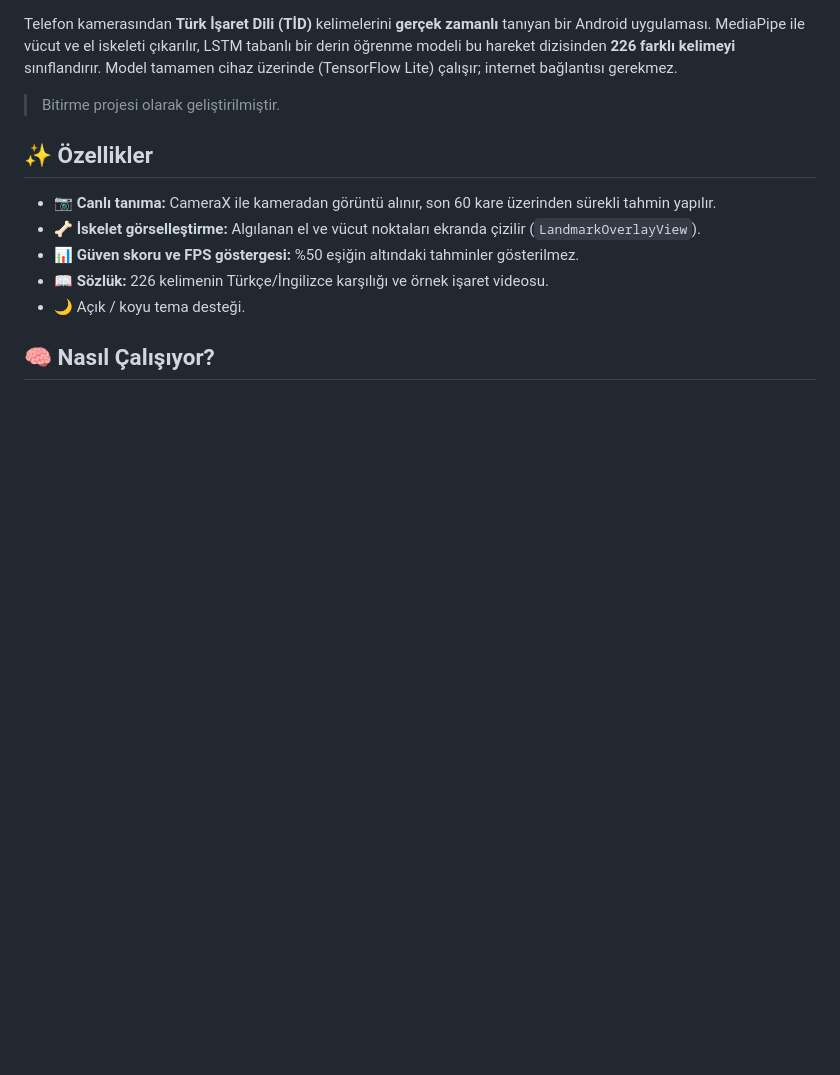
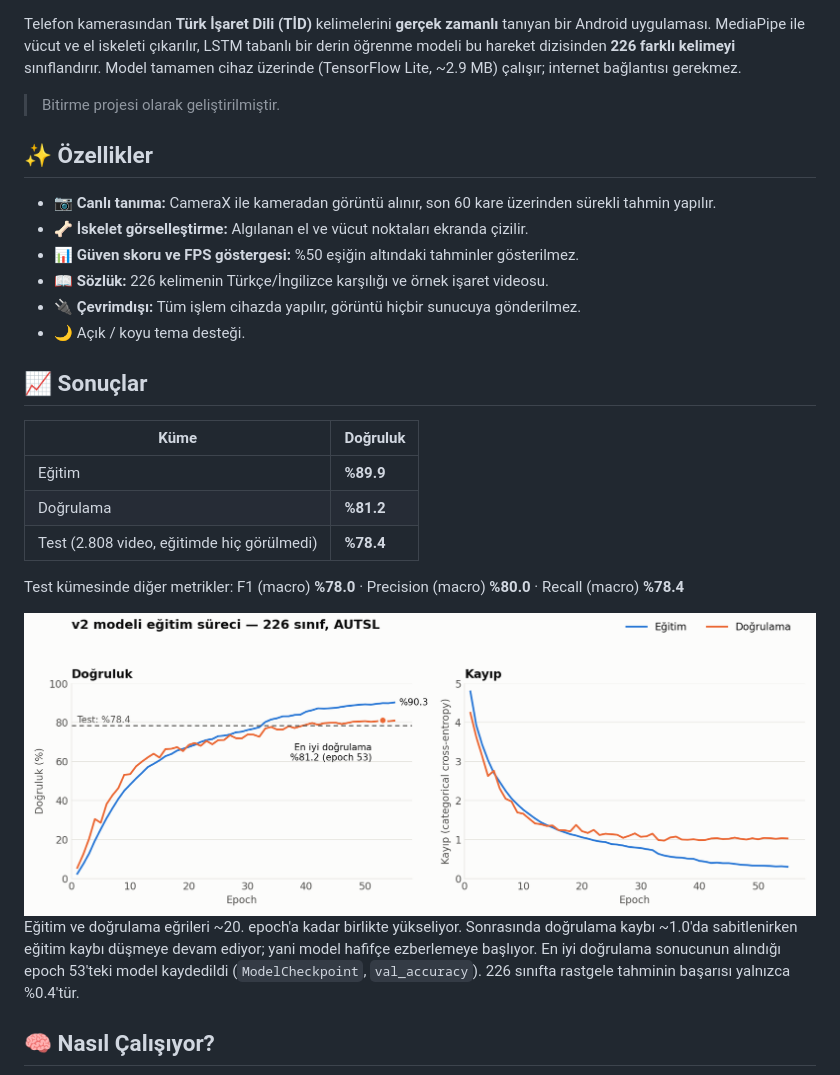
Before and after one commit to BaranDemirer/turk-isaret-dili-tanima, a Markdown page: README.md, the part around one of its changes. Drawn GitHub-style; pictures changed too: docs/images/egitim_grafigi_light.png (added); blank space fills up the shorter version.

Commit message:
README: eğitim grafiği, sonuç tablosu, mimari diyagramı, sınırlamalar; İngilizce README ve MIT lisansı ekle
Co-Authored-By: Claude Opus 5.5 <noreply@anthropic.com>

```diff
--- a/README.md
+++ b/README.md
@@ -3,5 +12,5 @@
 Telefon kamerasından **Türk İşaret Dili (TİD)** kelimelerini **gerçek zamanlı** tanıyan bir Android uygulaması.
-MediaPipe ile vücut ve el iskeleti çıkarılır, LSTM tabanlı bir derin öğrenme modeli bu hareket dizisinden **226 farklı kelimeyi** sınıflandırır. Model tamamen cihaz üzerinde (TensorFlow Lite) çalışır; internet bağlantısı gerekmez.
+MediaPipe ile vücut ve el iskeleti çıkarılır, LSTM tabanlı bir derin öğrenme modeli bu hareket dizisinden **226 farklı kelimeyi** sınıflandırır. Model tamamen cihaz üzerinde (TensorFlow Lite, ~2.9 MB) çalışır; internet bağlantısı gerekmez.
 
 > Bitirme projesi olarak geliştirilmiştir.
 
@@ -15,10 +24,28 @@ MediaPipe ile vücut ve el iskeleti çıkarılır, LSTM tabanlı bir derin öğr
 
 ## ✨ Özellikler
 - 📷 **Canlı tanıma:** CameraX ile kameradan görüntü alınır, son 60 kare üzerinden sürekli tahmin yapılır.
-- 🦴 **İskelet görselleştirme:** Algılanan el ve vücut noktaları ekranda çizilir (`LandmarkOverlayView`).
+- 🦴 **İskelet görselleştirme:** Algılanan el ve vücut noktaları ekranda çizilir.
 - 📊 **Güven skoru ve FPS göstergesi:** %50 eşiğin altındaki tahminler gösterilmez.
 - 📖 **Sözlük:** 226 kelimenin Türkçe/İngilizce karşılığı ve örnek işaret videosu.
+- 🔌 **Çevrimdışı:** Tüm işlem cihazda yapılır, görüntü hiçbir sunucuya gönderilmez.
 - 🌙 Açık / koyu tema desteği.
+
+## 📈 Sonuçlar
+
+| Küme | Doğruluk |
+|---|---|
+| Eğitim | **%89.9** |
+| Doğrulama | **%81.2** |
+| Test (2.808 video, eğitimde hiç görülmedi) | **%78.4** |
+
+Test kümesinde diğer metrikler: F1 (macro) **%78.0** · Precision (macro) **%80.0** · Recall (macro) **%78.4**
+
+<picture>
+  <source media="(prefers-color-scheme: dark)" srcset="docs/images/egitim_grafigi_dark.png">
+  <img alt="Eğitim ve doğrulama doğruluk/kayıp grafiği: eğitim doğruluğu %90'a, doğrulama %81'e ulaşıyor" src="docs/images/egitim_grafigi_light.png">
+</picture>
+
+Eğitim ve doğrulama eğrileri ~20. epoch'a kadar birlikte yükseliyor. Sonrasında doğrulama kaybı ~1.0'da sabitlenirken eğitim kaybı düşmeye devam ediyor; yani model hafifçe ezberlemeye başlıyor. En iyi doğrulama sonucunun alındığı epoch 53'teki model kaydedildi (`ModelCheckpoint`, `val_accuracy`). 226 sınıfta rastgele tahminin başarısı yalnızca %0.4'tür.
 
 ## 🧠 Nasıl Çalışıyor?
 
```
Also changed, not shown: other parts of README.md (+52 -22 lines), README.en.md (added, +128 -0 lines), docs/images/egitim_grafigi_dark.png (added), 1 other file.
